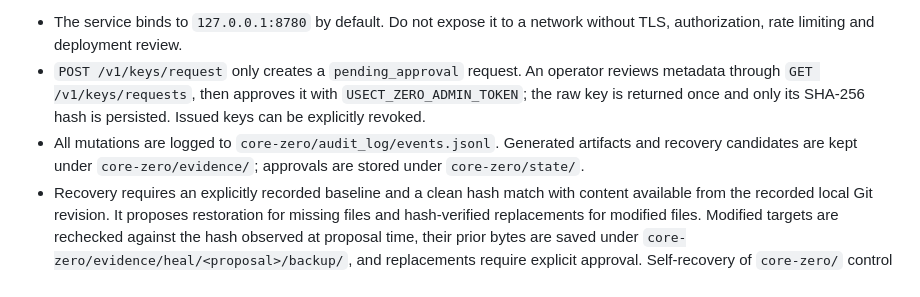
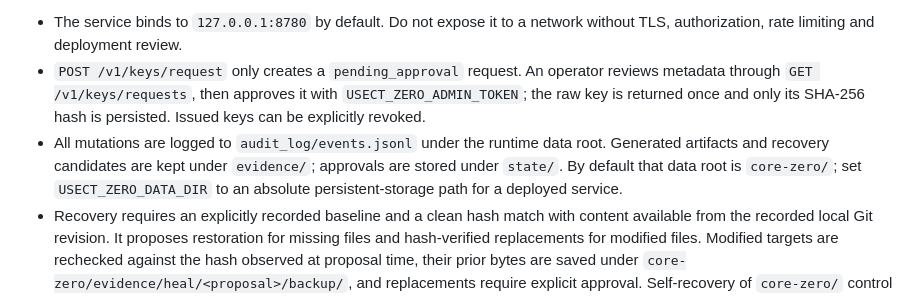
Before and after one commit to musombi123/RevelaAI, a Markdown page: core-zero/README.md, the part around the change. Rendered like a GitHub page.

Commit message:
Document configurable durable USECT-ZERO runtime state

```diff
--- a/core-zero/README.md
+++ b/core-zero/README.md
@@ -8,7 +8,7 @@ This repository addition is an **MVP scaffold**, not a claim that every hardware
 
 - The service binds to `127.0.0.1:8780` by default. Do not expose it to a network without TLS, authorization, rate limiting and deployment review.
 - `POST /v1/keys/request` only creates a `pending_approval` request. An operator reviews metadata through `GET /v1/keys/requests`, then approves it with `USECT_ZERO_ADMIN_TOKEN`; the raw key is returned once and only its SHA-256 hash is persisted. Issued keys can be explicitly revoked.
-- All mutations are logged to `core-zero/audit_log/events.jsonl`. Generated artifacts and recovery candidates are kept under `core-zero/evidence/`; approvals are stored under `core-zero/state/`.
+- All mutations are logged to `audit_log/events.jsonl` under the runtime data root. Generated artifacts and recovery candidates are kept under `evidence/`; approvals are stored under `state/`. By default that data root is `core-zero/`; set `USECT_ZERO_DATA_DIR` to an absolute persistent-storage path for a deployed service.
 - Recovery requires an explicitly recorded baseline and a clean hash match with content available from the recorded local Git revision. It proposes restoration for missing files and hash-verified replacements for modified files. Modified targets are rechecked against the hash observed at proposal time, their prior bytes are saved under `core-zero/evidence/heal/<proposal>/backup/`, and replacements require explicit approval. Self-recovery of `core-zero/` control files remains blocked. It does **not** reconstruct a function from changelog snapshots or infer which function is semantically safe.
 - Candidate RV output, hardware artifacts, flash scripts and bridge plans are proposals. Candidate code is never auto-imported, compiled output is not executed, and firmware is never flashed by this service.
 - Radar does not contact GitHub, arXiv or vendor sites. It compares supplied local evidence offline. Current external-trend collection therefore requires a separate operator-controlled import step.
```
